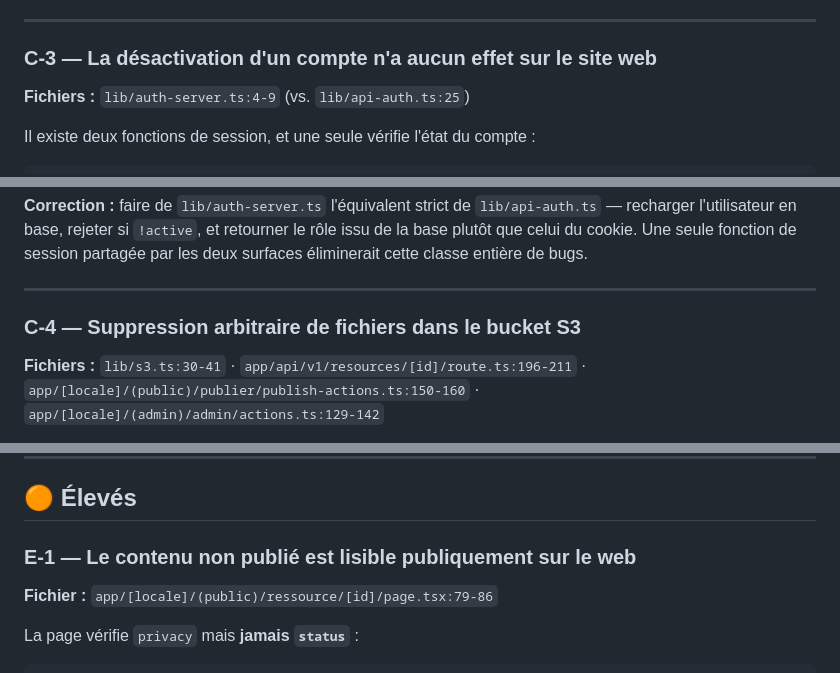
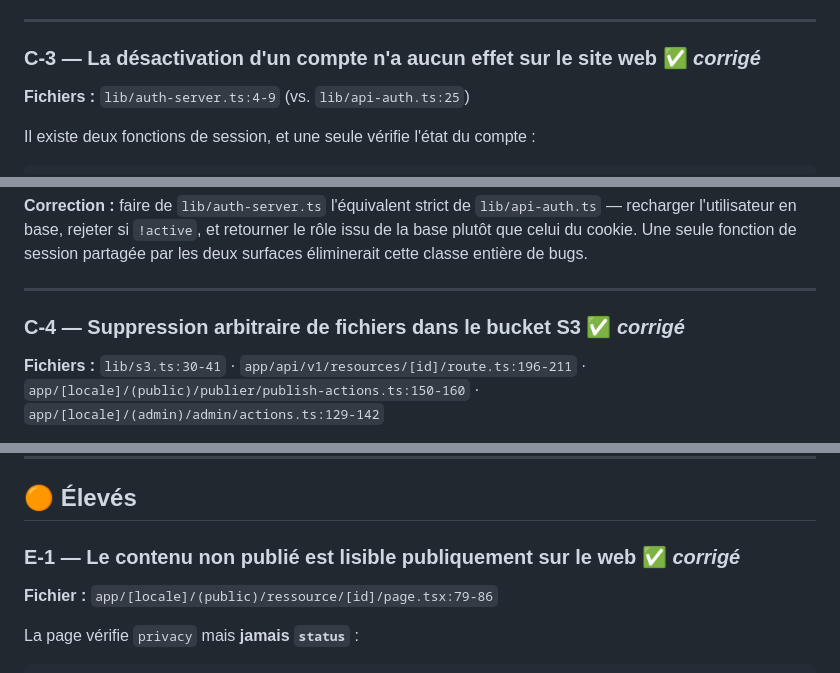
Before and after one commit to My5t3r10us/re_sources_relationnelles, a Markdown page: SECURITY_AUDIT.md, 3 parts joined by grey strips. GitHub-like rendering.

```diff
--- a/SECURITY_AUDIT.md
+++ b/SECURITY_AUDIT.md
@@ -78,7 +89,7 @@ if (superAdminRoles.includes(role)) {
 
 ---
 
-### C-3 — La désactivation d'un compte n'a aucun effet sur le site web
+### C-3 — La désactivation d'un compte n'a aucun effet sur le site web  ✅ *corrigé*
 
 **Fichiers :** `lib/auth-server.ts:4-9` (vs. `lib/api-auth.ts:25`)
 
@@ -103,7 +114,7 @@ export async function getServerSession() {
 
 ---
 
-### C-4 — Suppression arbitraire de fichiers dans le bucket S3
+### C-4 — Suppression arbitraire de fichiers dans le bucket S3  ✅ *corrigé*
 
 **Fichiers :** `lib/s3.ts:30-41` · `app/api/v1/resources/[id]/route.ts:196-211` · `app/[locale]/(public)/publier/publish-actions.ts:150-160` · `app/[locale]/(admin)/admin/actions.ts:129-142`
 
@@ -125,7 +136,7 @@ L'upload isole pourtant correctement les utilisateurs (`app/api/upload/route.ts:
 
 ## 🟠 Élevés
 
-### E-1 — Le contenu non publié est lisible publiquement sur le web
+### E-1 — Le contenu non publié est lisible publiquement sur le web  ✅ *corrigé*
 
 **Fichier :** `app/[locale]/(public)/ressource/[id]/page.tsx:79-86`
 
```
Also changed, not shown: other parts of SECURITY_AUDIT.md (+41 -14 lines).
